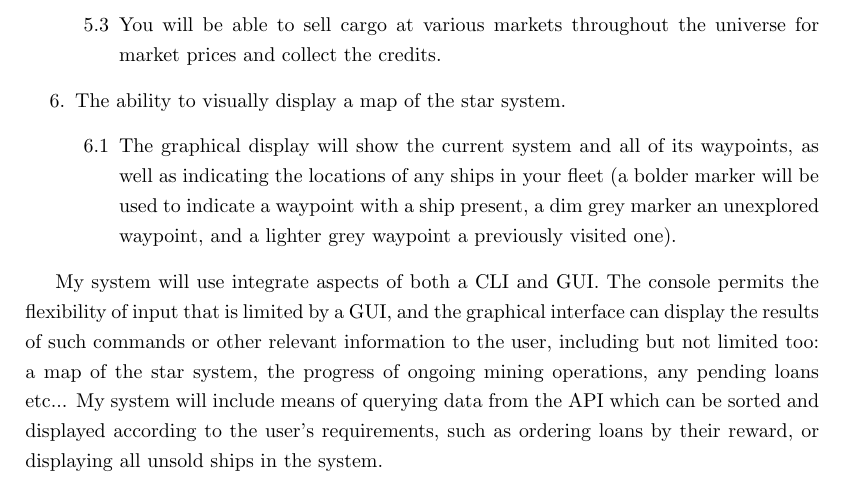
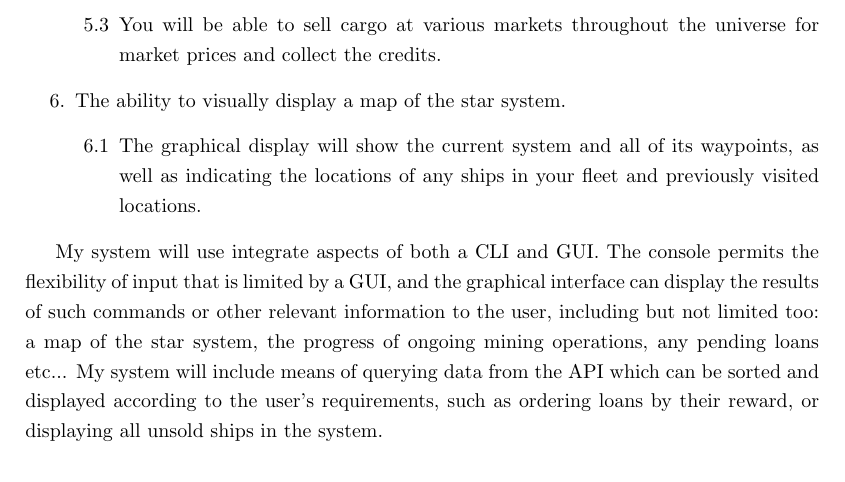
Before and after one commit to LeoDeSilva/Mini-NEA-SpaceTraders, a LaTeX document (NEA.tex, which reads src/analysis/analysis.tex): part of page 10 of 14, cut so that both start at the same text. Compiled offline with pdfLaTeX.

Commit message:
14/03/2024 13:03

```diff
--- a/src/analysis/analysis.tex
+++ b/src/analysis/analysis.tex
@@ -222,7 +222,7 @@ My client for this project will be someone with at least a basic understanding o
         \end{enumerate}
     \item The ability to visually display a map of the star system.
         \begin{enumerate}
-            \item The graphical display will show the current system and all of its waypoints, as well as indicating the locations of any ships in your fleet (a bolder marker will be used to indicate a waypoint with a ship present, a dim grey marker an unexplored waypoint, and a lighter grey waypoint a previously visited one).
+            \item The graphical display will show the current system and all of its waypoints, as well as indicating the locations of any ships in your fleet and previously visited locations.
         \end{enumerate}
 \end{enumerate}
 
```
Also changed, not shown: 4 other files.
